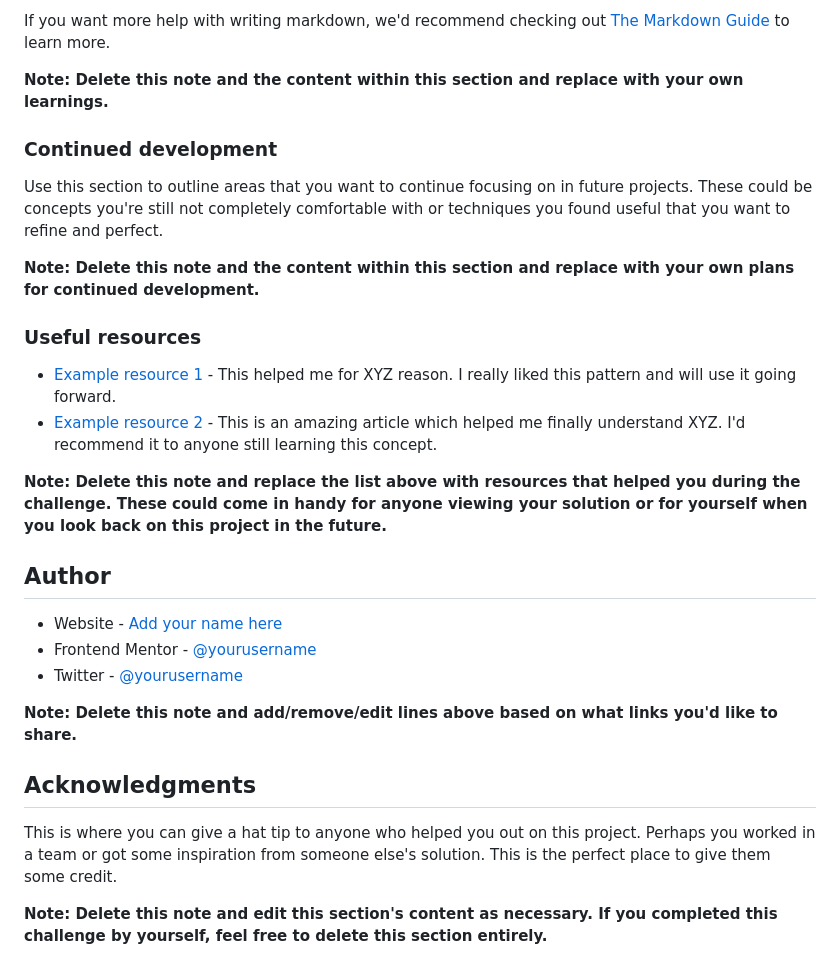
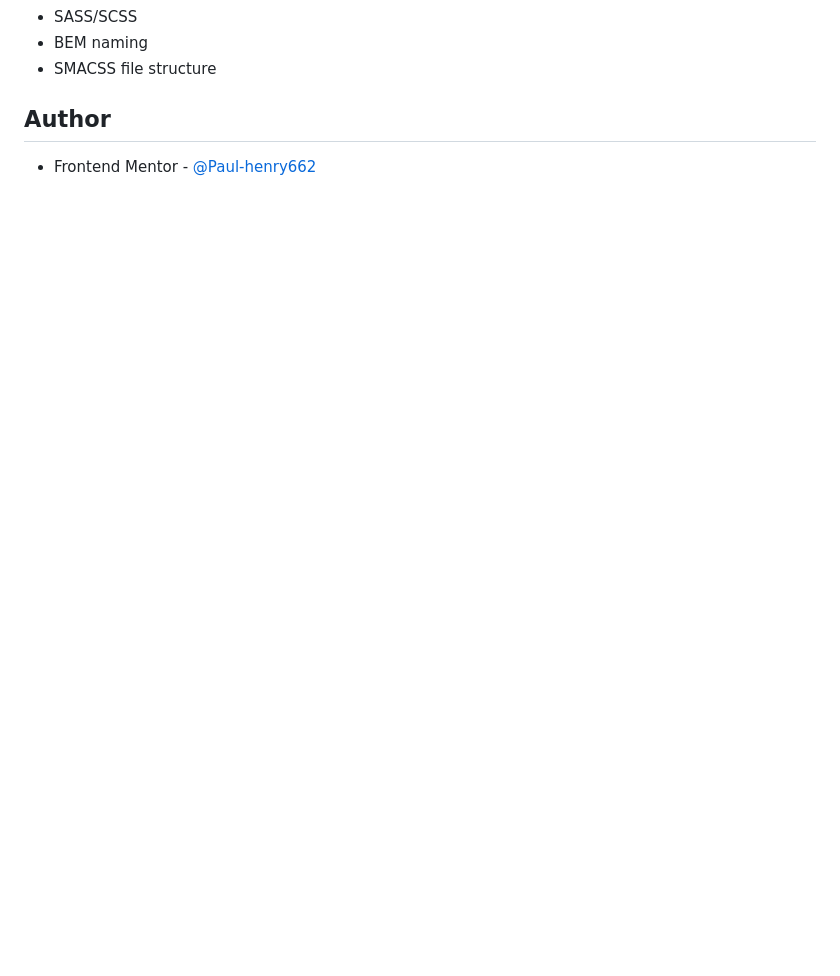
Before and after one commit to Paul-henry662/fem-faq-accordion-card, a Markdown page: README.md, the part around the change printed below. GitHub-like rendering; blank space fills up the shorter version.

```diff
--- a/README.md
+++ b/README.md
@@ -83,30 +41,7 @@ const proudOfThisFunc = () => {
-If you want more help with writing markdown, we'd recommend checking out [The Markdown Guide](https://www.markdownguide.org/) to learn more.
-
-**Note: Delete this note and the content within this section and replace with your own learnings.**
-
-### Continued development
-
-Use this section to outline areas that you want to continue focusing on in future projects. These could be concepts you're still not completely comfortable with or techniques you found useful that you want to refine and perfect.
-
-**Note: Delete this note and the content within this section and replace with your own plans for continued development.**
-
-### Useful resources
-
-- [Example resource 1](https://www.example.com) - This helped me for XYZ reason. I really liked this pattern and will use it going forward.
-- [Example resource 2](https://www.example.com) - This is an amazing article which helped me finally understand XYZ. I'd recommend it to anyone still learning this concept.
-
-**Note: Delete this note and replace the list above with resources that helped you during the challenge. These could come in handy for anyone viewing your solution or for yourself when you look back on this project in the future.**
+- SASS/SCSS
+- BEM naming
+- SMACSS file structure
 
 ## Author
 
-- Website - [Add your name here](https://www.your-site.com)
-- Frontend Mentor - [@yourusername](https://www.frontendmentor.io/profile/yourusername)
-- Twitter - [@yourusername](https://www.twitter.com/yourusername)
-
-**Note: Delete this note and add/remove/edit lines above based on what links you'd like to share.**
-
-## Acknowledgments
-
-This is where you can give a hat tip to anyone who helped you out on this project. Perhaps you worked in a team or got some inspiration from someone else's solution. This is the perfect place to give them some credit.
-
-**Note: Delete this note and edit this section's content as necessary. If you completed this challenge by yourself, feel free to delete this section entirely.**
+- Frontend Mentor - [@Paul-henry662](https://www.frontendmentor.io/profile/Paul-henry662)
```
Also changed, not shown: other parts of README.md (+2 -44 lines), screenshot.png (added).
